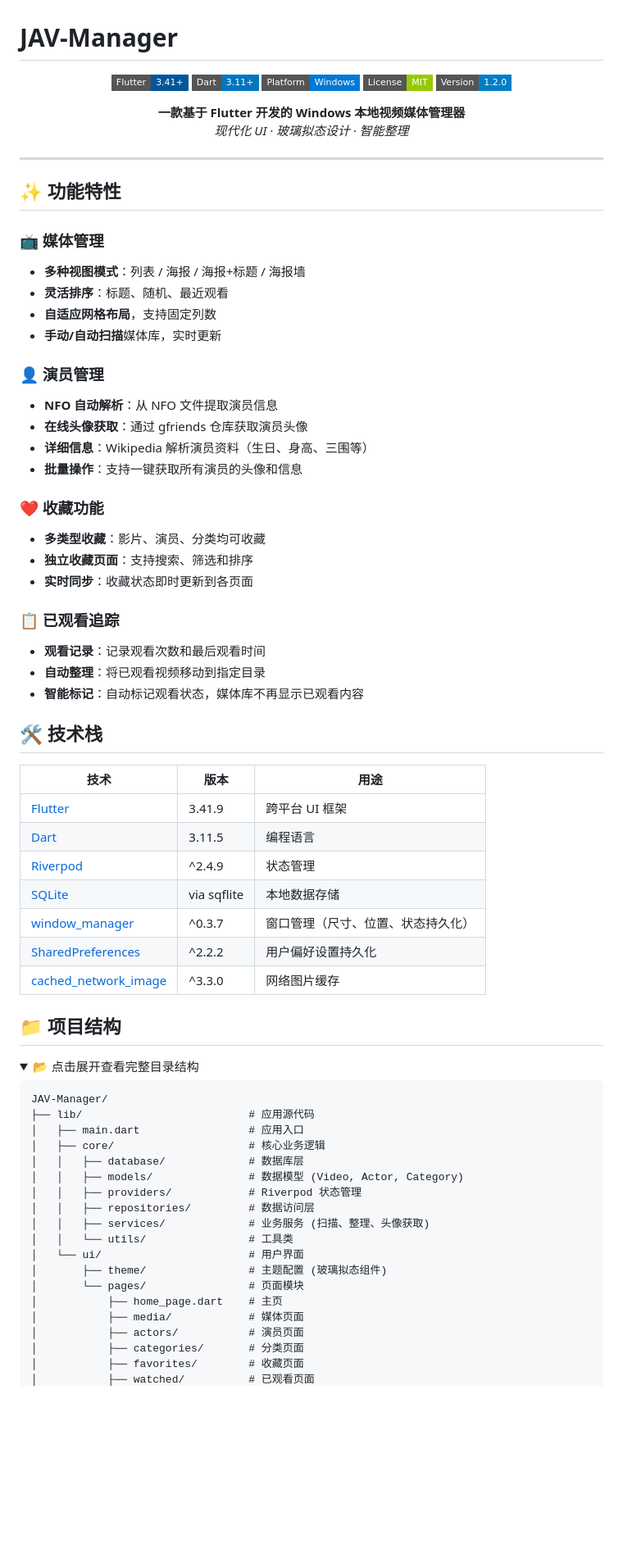
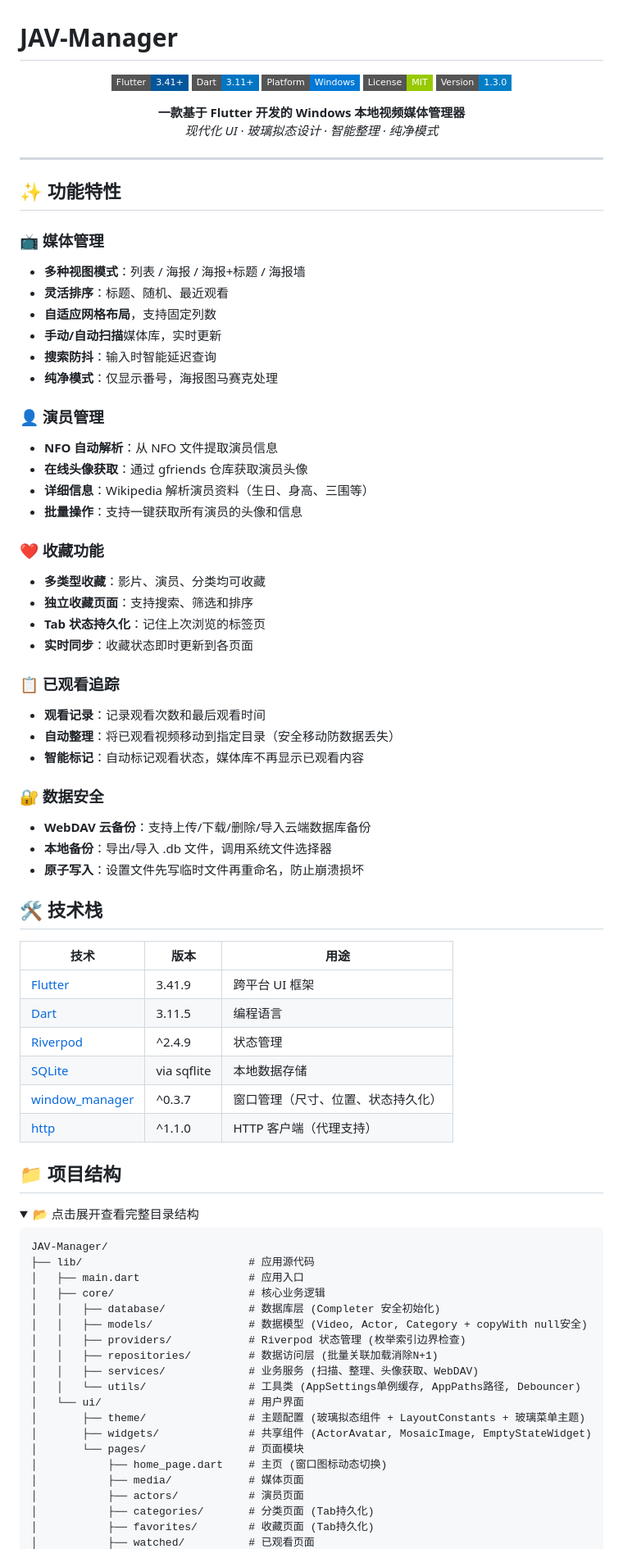
Before and after one commit to LinYuanovo/JAV-Manager, a Markdown page: README.md, the part around one of its changes. Shown at 82% size. Rendered like a GitHub page; folded sections open; badges without logos; blank space fills up the shorter version.

Commit message:
docs: 更新 README 至 v1.3.0

```diff
--- a/README.md
+++ b/README.md
@@ -5,12 +5,12 @@
   <img src="https://img.shields.io/badge/Dart-3.11+-0175C2?style=flat-square&logo=dart" alt="Dart">
   <img src="https://img.shields.io/badge/Platform-Windows-0078D6?style=flat-square&logo=windows" alt="Windows">
   <img src="https://img.shields.io/badge/License-MIT-green?style=flat-square" alt="License">
-  <img src="https://img.shields.io/badge/Version-1.2.0-blue?style=flat-square" alt="Version">
+  <img src="https://img.shields.io/badge/Version-1.3.0-blue?style=flat-square" alt="Version">
 </p>
 
 <p align="center">
   <b>一款基于 Flutter 开发的 Windows 本地视频媒体管理器</b><br>
-  <i>现代化 UI · 玻璃拟态设计 · 智能整理</i>
+  <i>现代化 UI · 玻璃拟态设计 · 智能整理 · 纯净模式</i>
 </p>
 
 ***
@@ -23,6 +23,8 @@
 - **灵活排序**：标题、随机、最近观看
 - **自适应网格布局**，支持固定列数
 - **手动/自动扫描**媒体库，实时更新
+- **搜索防抖**：输入时智能延迟查询
+- **纯净模式**：仅显示番号，海报图马赛克处理
 
 ### 👤 演员管理
 
@@ -35,13 +37,20 @@
 
 - **多类型收藏**：影片、演员、分类均可收藏
 - **独立收藏页面**：支持搜索、筛选和排序
+- **Tab 状态持久化**：记住上次浏览的标签页
 - **实时同步**：收藏状态即时更新到各页面
 
 ### 📋 已观看追踪
 
 - **观看记录**：记录观看次数和最后观看时间
-- **自动整理**：将已观看视频移动到指定目录
+- **自动整理**：将已观看视频移动到指定目录（安全移动防数据丢失）
 - **智能标记**：自动标记观看状态，媒体库不再显示已观看内容
+
+### 🔐 数据安全
+
+- **WebDAV 云备份**：支持上传/下载/删除/导入云端数据库备份
+- **本地备份**：导出/导入 .db 文件，调用系统文件选择器
+- **原子写入**：设置文件先写临时文件再重命名，防止崩溃损坏
 
 ## 🛠️ 技术栈
 
@@ -52,8 +61,7 @@
 | [Riverpod](https://riverpod.dev)                                        | ^2.4.9      | 状态管理              |
 | [SQLite](https://www.sqlite.org)                                        | via sqflite | 本地数据存储            |
 | [window\_manager](https://pub.dev/packages/window_manager)              | ^0.3.7      | 窗口管理（尺寸、位置、状态持久化） |
-| [SharedPreferences](https://pub.dev/packages/shared_preferences)        | ^2.2.2      | 用户偏好设置持久化         |
-| [cached\_network\_image](https://pub.dev/packages/cached_network_image) | ^3.3.0      | 网络图片缓存            |
+| [http](https://pub.dev/packages/http)                                    | ^1.1.0      | HTTP 客户端（代理支持）     |
 
 ## 📁 项目结构
 
@@ -65,18 +73,19 @@ JAV-Manager/
 ├── lib/                          # 应用源代码
 │   ├── main.dart                 # 应用入口
 │   ├── core/                     # 核心业务逻辑
-│   │   ├── database/             # 数据库层
-│   │   ├── models/               # 数据模型 (Video, Actor, Category)
-│   │   ├── providers/            # Riverpod 状态管理
-│   │   ├── repositories/         # 数据访问层
-│   │   ├── services/             # 业务服务 (扫描、整理、头像获取)
-│   │   └── utils/                # 工具类
+│   │   ├── database/             # 数据库层 (Completer 安全初始化)
+│   │   ├── models/               # 数据模型 (Video, Actor, Category + copyWith null安全)
+│   │   ├── providers/            # Riverpod 状态管理 (枚举索引边界检查)
+│   │   ├── repositories/         # 数据访问层 (批量关联加载消除N+1)
+│   │   ├── services/             # 业务服务 (扫描、整理、头像获取、WebDAV)
+│   │   └── utils/                # 工具类 (AppSettings单例缓存, AppPaths路径, Debouncer)
 │   └── ui/                       # 用户界面
-│       ├── theme/                # 主题配置 (玻璃拟态组件)
+│       ├── theme/                # 主题配置 (玻璃拟态组件 + LayoutConstants + 玻璃菜单主题)
+│       ├── widgets/              # 共享组件 (ActorAvatar, MosaicImage, EmptyStateWidget)
 │       └── pages/                # 页面模块
-│           ├── home_page.dart    # 主页
+│           ├── home_page.dart    # 主页 (窗口图标动态切换)
 │           ├── media/            # 媒体页面
 │           ├── actors/           # 演员页面
-│           ├── categories/       # 分类页面
-│           ├── favorites/        # 收藏页面
+│           ├── categories/       # 分类页面 (Tab持久化)
+│           ├── favorites/        # 收藏页面 (Tab持久化)
 │           ├── watched/          # 已观看页面
```
Also changed, not shown: other parts of README.md (+2 -2 lines).
